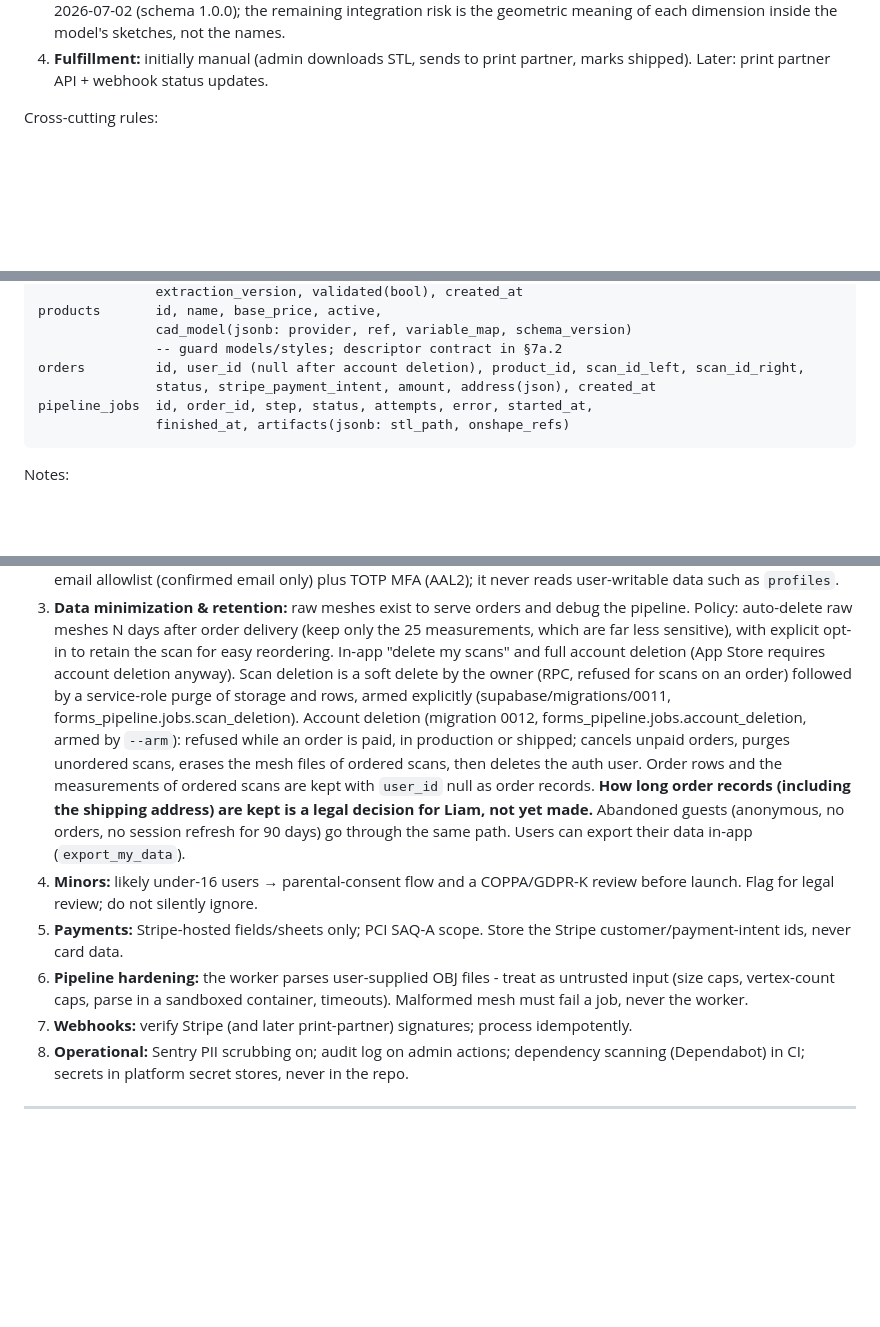
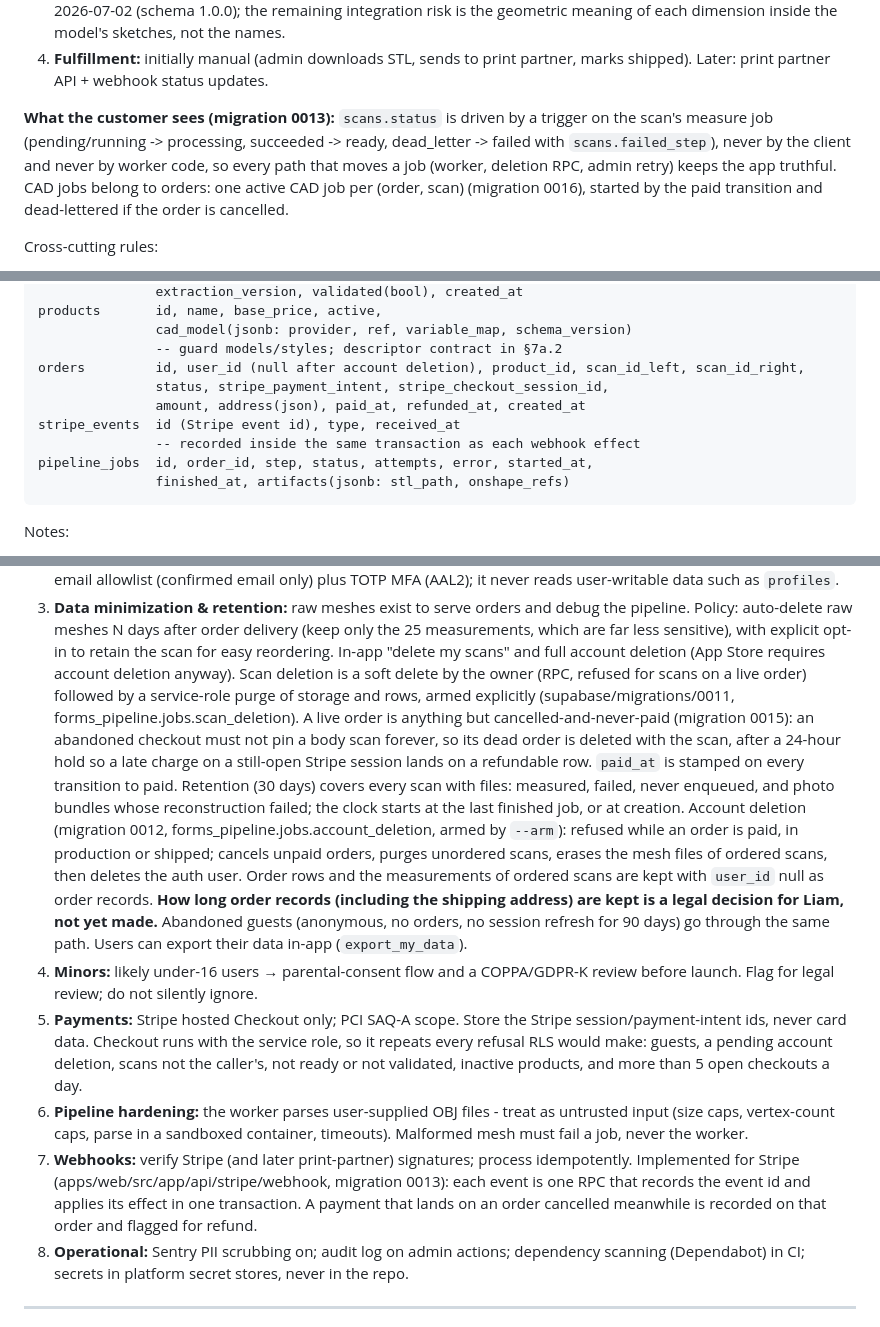
Before and after one commit to mackLiam/To-Be-Named, a Markdown page: docs/DESIGN.md, 3 parts joined by grey strips. Rendered like a GitHub page; blank space fills up the shorter version.

Commit message:
docs(docs): record checkout, scan status, dead-order and retention decisions
DESIGN.md now says what migrations 0013, 0015 and 0016 and the checkout
code enforce: hosted Stripe Checkout on every platform instead of
Payment Sheet on mobile, server-side pricing per guard, scan status
driven by the measure job, one CAD job per order and scan, live versus
dead orders for scan deletion (with the 24-hour hold), paid_at stamped
on every paid transition, retention covering failed, never-enqueued and
photo scans, and the idempotent webhook. ROADMAP gets the end-of-month
reality check: the Phase 0 gate is still red while later software was
built against fakes.

Note: 0015 itself landed inside d72ab7f (swept from the shared index by
a concurrent commit); its rationale is the dead-order and retention part
of this message.

````diff
--- a/docs/DESIGN.md
+++ b/docs/DESIGN.md
@@ -234,6 +234,14 @@ Step details:
    each dimension inside the model's sketches, not the names.
 4. **Fulfillment:** initially manual (admin downloads STL, sends to print
    partner, marks shipped). Later: print partner API + webhook status updates.
+
+**What the customer sees (migration 0013):** `scans.status` is driven by a
+trigger on the scan's measure job (pending/running -> processing,
+succeeded -> ready, dead_letter -> failed with `scans.failed_step`), never
+by the client and never by worker code, so every path that moves a job
+(worker, deletion RPC, admin retry) keeps the app truthful. CAD jobs belong
+to orders: one active CAD job per (order, scan) (migration 0016), started
+by the paid transition and dead-lettered if the order is cancelled.
 
 Cross-cutting rules:
 
@@ -376,7 +384,10 @@ products       id, name, base_price, active,
                cad_model(jsonb: provider, ref, variable_map, schema_version)
                -- guard models/styles; descriptor contract in §7a.2
 orders         id, user_id (null after account deletion), product_id, scan_id_left, scan_id_right,
-               status, stripe_payment_intent, amount, address(json), created_at
+               status, stripe_payment_intent, stripe_checkout_session_id,
+               amount, address(json), paid_at, refunded_at, created_at
+stripe_events  id (Stripe event id), type, received_at
+               -- recorded inside the same transaction as each webhook effect
 pipeline_jobs  id, order_id, step, status, attempts, error, started_at,
                finished_at, artifacts(jsonb: stl_path, onshape_refs)
 ```
@@ -414,9 +425,17 @@ retrofitting features.
    (keep only the 25 measurements, which are far less sensitive), with explicit
    opt-in to retain the scan for easy reordering. In-app "delete my scans" and
    full account deletion (App Store requires account deletion anyway). Scan
-   deletion is a soft delete by the owner (RPC, refused for scans on an order)
-   followed by a service-role purge of storage and rows, armed explicitly
-   (supabase/migrations/0011, forms_pipeline.jobs.scan_deletion).
+   deletion is a soft delete by the owner (RPC, refused for scans on a live
+   order) followed by a service-role purge of storage and rows, armed
+   explicitly (supabase/migrations/0011, forms_pipeline.jobs.scan_deletion).
+   A live order is anything but cancelled-and-never-paid (migration 0015):
+   an abandoned checkout must not pin a body scan forever, so its dead order
+   is deleted with the scan, after a 24-hour hold so a late charge on a
+   still-open Stripe session lands on a refundable row. `paid_at` is stamped
+   on every transition to paid. Retention (30 days) covers every scan with
+   files: measured, failed, never enqueued, and photo bundles whose
+   reconstruction failed; the clock starts at the last finished job, or at
+   creation.
    Account deletion (migration 0012, forms_pipeline.jobs.account_deletion,
    armed by `--arm`): refused while an order is paid, in production or
    shipped; cancels unpaid orders, purges unordered scans, erases the mesh
@@ -428,13 +447,19 @@ retrofitting features.
    path. Users can export their data in-app (`export_my_data`).
 4. **Minors:** likely under-16 users → parental-consent flow and a COPPA/GDPR-K
    review before launch. Flag for legal review; do not silently ignore.
-5. **Payments:** Stripe-hosted fields/sheets only; PCI SAQ-A scope. Store the
-   Stripe customer/payment-intent ids, never card data.
+5. **Payments:** Stripe hosted Checkout only; PCI SAQ-A scope. Store the
+   Stripe session/payment-intent ids, never card data. Checkout runs with the
+   service role, so it repeats every refusal RLS would make: guests, a
+   pending account deletion, scans not the caller's, not ready or not
+   validated, inactive products, and more than 5 open checkouts a day.
 6. **Pipeline hardening:** the worker parses user-supplied OBJ files - treat as
    untrusted input (size caps, vertex-count caps, parse in a sandboxed
    container, timeouts). Malformed mesh must fail a job, never the worker.
 7. **Webhooks:** verify Stripe (and later print-partner) signatures; process
-   idempotently.
+   idempotently. Implemented for Stripe (apps/web/src/app/api/stripe/webhook,
+   migration 0013): each event is one RPC that records the event id and
+   applies its effect in one transaction. A payment that lands on an order
+   cancelled meanwhile is recorded on that order and flagged for refund.
 8. **Operational:** Sentry PII scrubbing on; audit log on admin actions;
    dependency scanning (Dependabot) in CI; secrets in platform secret stores,
    never in the repo.
````
Also changed, not shown: other parts of docs/DESIGN.md (+1 -1 lines), docs/ROADMAP.md (+13 -0 lines).
